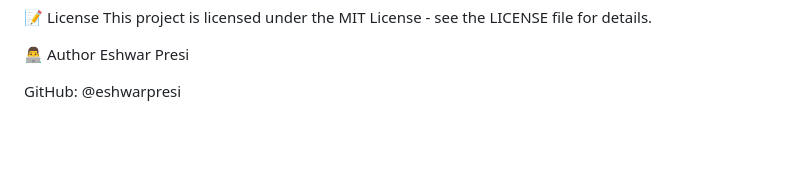
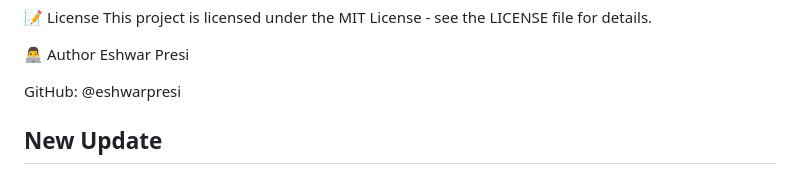
Before and after one commit to eshwarpresi/task-tracker, a Markdown page: README.md, the part around the change. Rendered like a GitHub page; blank space fills up the shorter version.

Commit message:
Commit 3: Update README with new section

```diff
--- a/README.md
+++ b/README.md
@@ -172,3 +172,5 @@ This project is licensed under the MIT License - see the LICENSE file for detail
 Eshwar Presi
 
 GitHub: @eshwarpresi
+
+## New Update
```
